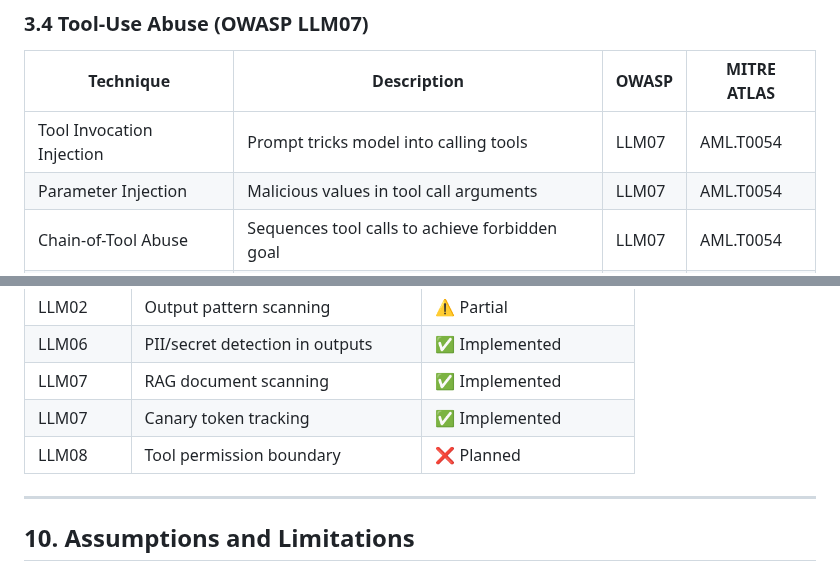
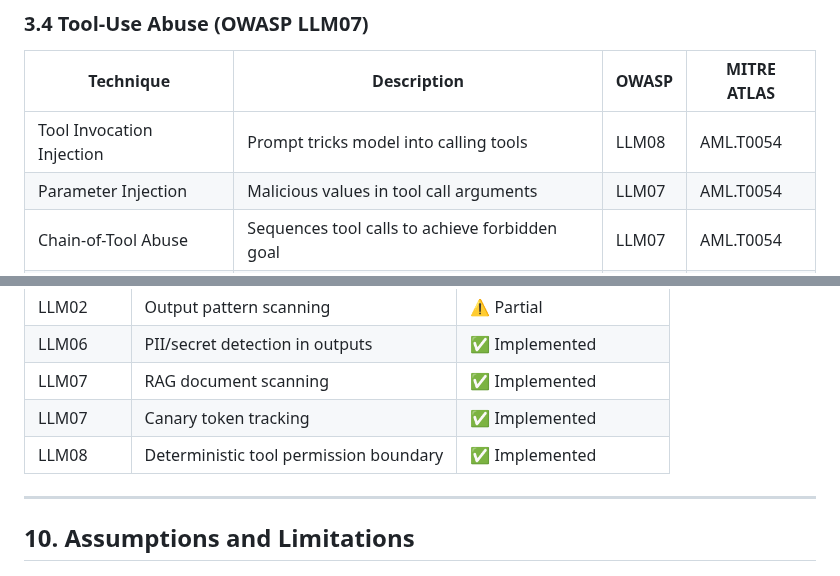
Before and after one commit to poojakira/llm-redteam-framework, a Markdown page: THREAT_MODEL.md, 2 parts joined by grey strips. Rendered like a GitHub page.

Commit message:
Align threat model with implemented LLM08 boundary

```diff
--- a/THREAT_MODEL.md
+++ b/THREAT_MODEL.md
@@ -131,7 +131,7 @@ Encoding attacks transform malicious payloads to bypass text-pattern detectors.
 
 | Technique | Description | OWASP | MITRE ATLAS |
 |-----------|-------------|-------|-------------|
-| Tool Invocation Injection | Prompt tricks model into calling tools | LLM07 | AML.T0054 |
+| Tool Invocation Injection | Prompt tricks model into calling tools | LLM08 | AML.T0054 |
 | Parameter Injection | Malicious values in tool call arguments | LLM07 | AML.T0054 |
 | Chain-of-Tool Abuse | Sequences tool calls to achieve forbidden goal | LLM07 | AML.T0054 |
 | Plugin Credential Theft | Exfiltrates auth tokens via tool responses | LLM07 | AML.T0054 |
@@ -353,7 +353,7 @@ Layer 5: Monitoring & Response
 | LLM06 | PII/secret detection in outputs | ✅ Implemented |
 | LLM07 | RAG document scanning | ✅ Implemented |
 | LLM07 | Canary token tracking | ✅ Implemented |
-| LLM08 | Tool permission boundary | ❌ Planned |
+| LLM08 | Deterministic tool permission boundary | ✅ Implemented |
 
 ---
 
```
